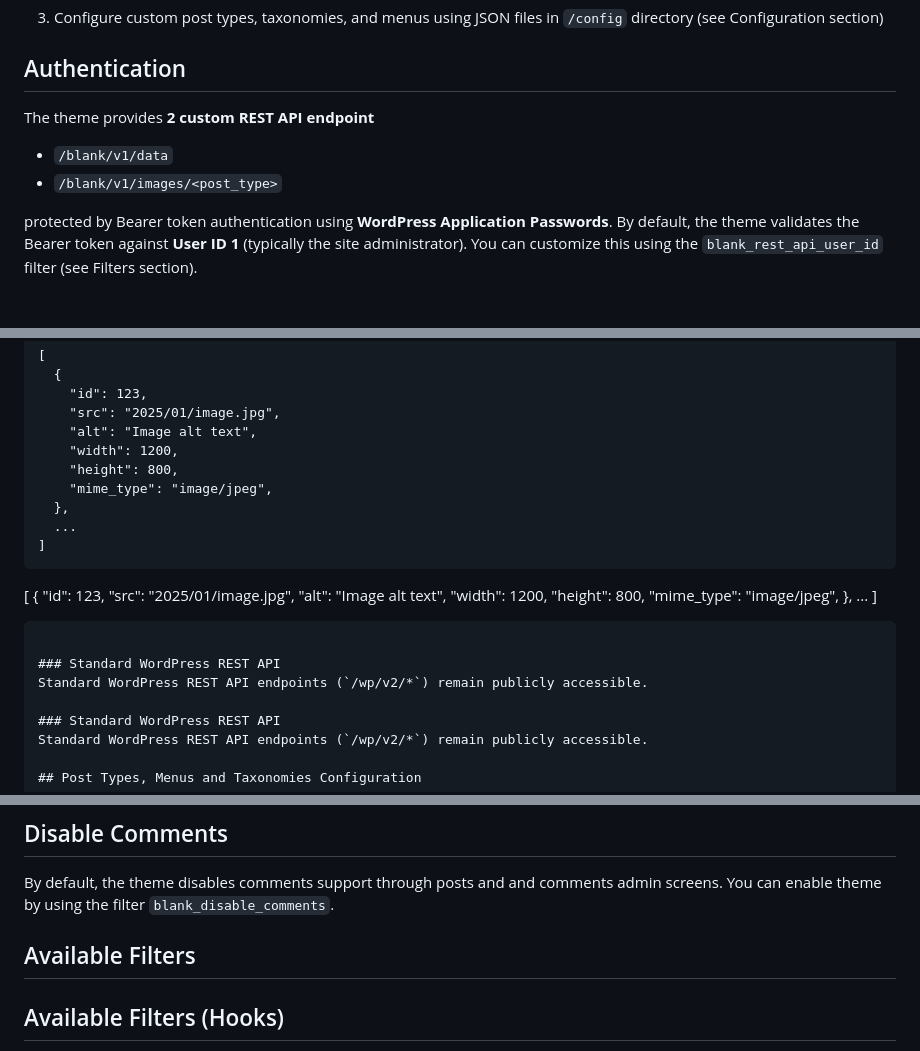
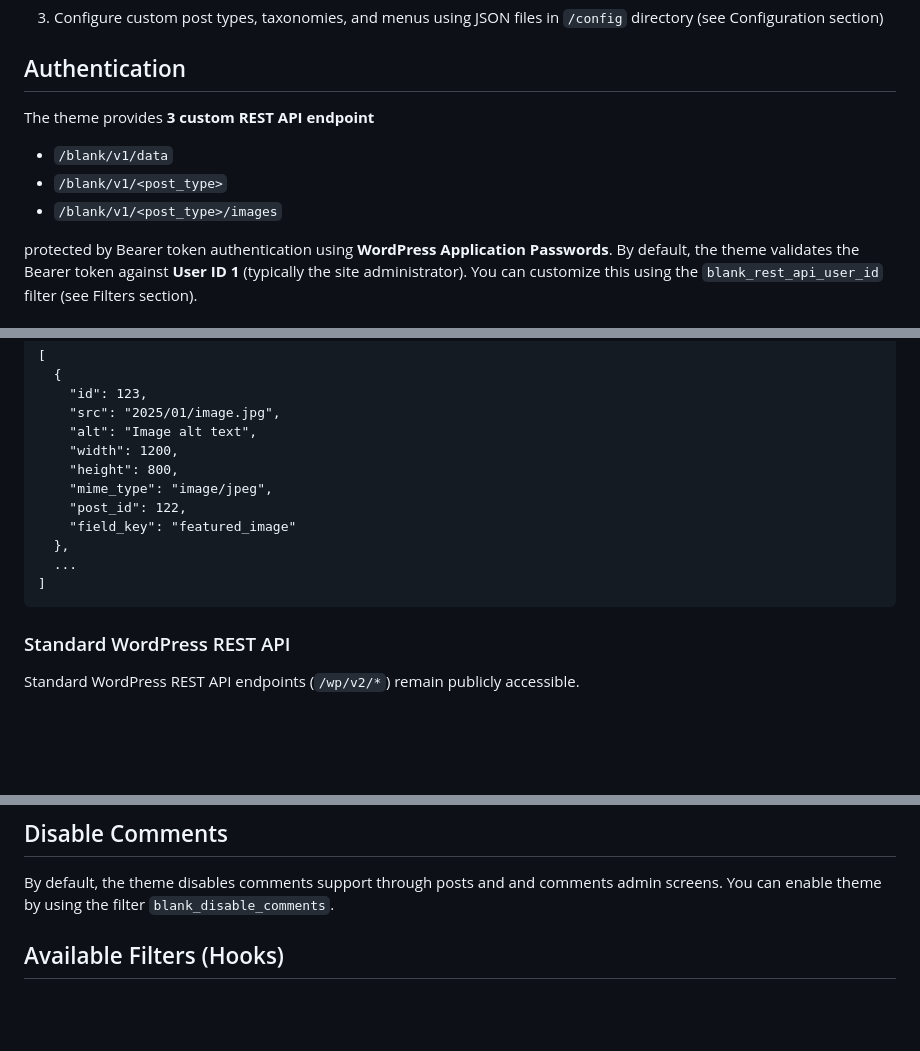
Before and after one commit to AfterglowWeb/wordpress-headless-theme, a Markdown page: README.md, 3 parts joined by grey strips. GitHub-like rendering; blank space fills up the shorter version.

Commit message:
Readme doc (#8)
* see changelog version 1.0.2b

* some readme doc

````diff
--- a/README.md
+++ b/README.md
@@ -31,9 +31,10 @@ git clone https://github.com/AfterglowWeb/wordpress-headless-theme.git blank
 
 ## Authentication
 
-The theme provides **2 custom REST API endpoint**
+The theme provides **3 custom REST API endpoint**
   - `/blank/v1/data`
-  - `/blank/v1/images/<post_type>`
+  - `/blank/v1/<post_type>`
+  - `/blank/v1/<post_type>/images`
 
 protected by Bearer token authentication using **WordPress Application Passwords**.
 By default, the theme validates the Bearer token against **User ID 1** (typically the site administrator). You can customize this using the `blank_rest_api_user_id` filter (see Filters section).
@@ -128,25 +129,12 @@ Authorization: Bearer|yourtoken
     "width": 1200,
     "height": 800,
     "mime_type": "image/jpeg",
+    "post_id": 122,
+    "field_key": "featured_image"
   },
   ...
 ]
 ```
-[
-  {
-    "id": 123,
-    "src": "2025/01/image.jpg",
-    "alt": "Image alt text",
-    "width": 1200,
-    "height": 800,
-    "mime_type": "image/jpeg",
-  },
-  ...
-]
-```
-
-### Standard WordPress REST API
-Standard WordPress REST API endpoints (`/wp/v2/*`) remain publicly accessible.
 
 ### Standard WordPress REST API
 Standard WordPress REST API endpoints (`/wp/v2/*`) remain publicly accessible.
@@ -222,9 +210,6 @@ The theme automatically:
 ## Disable Comments
 
 By default, the theme disables comments support through posts and and comments admin screens. You can enable theme by using the filter `blank_disable_comments`.
-
-## Available Filters
-
 
 ## Available Filters (Hooks)
 
````
Also changed, not shown: other parts of README.md (+1 -1 lines).
